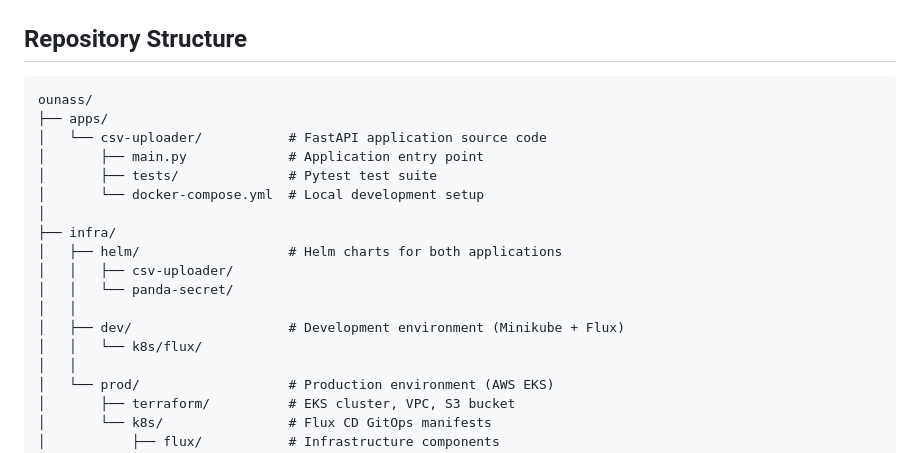
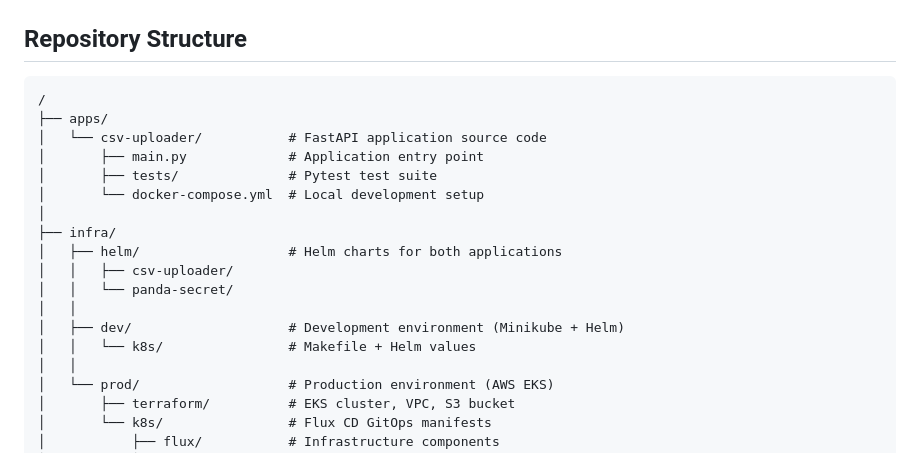
Before and after one commit to ldsouza1220/csv-uploader, a Markdown page: README.md, the part around one of its changes. Rendered like a GitHub page.

````diff
--- a/README.md
+++ b/README.md
@@ -14,7 +14,7 @@ This repository contains **two applications**:
 ## Repository Structure
 
 ```
-ounass/
+/
 ├── apps/
 │   └── csv-uploader/           # FastAPI application source code
 │       ├── main.py             # Application entry point
@@ -26,8 +26,8 @@ ounass/
 │   │   ├── csv-uploader/
 │   │   └── panda-secret/
 │   │
-│   ├── dev/                    # Development environment (Minikube + Flux)
-│   │   └── k8s/flux/
+│   ├── dev/                    # Development environment (Minikube + Helm)
+│   │   └── k8s/                # Makefile + Helm values
 │   │
 │   └── prod/                   # Production environment (AWS EKS)
 │       ├── terraform/          # EKS cluster, VPC, S3 bucket
````
Also changed, not shown: other parts of README.md (+24 -27 lines).
